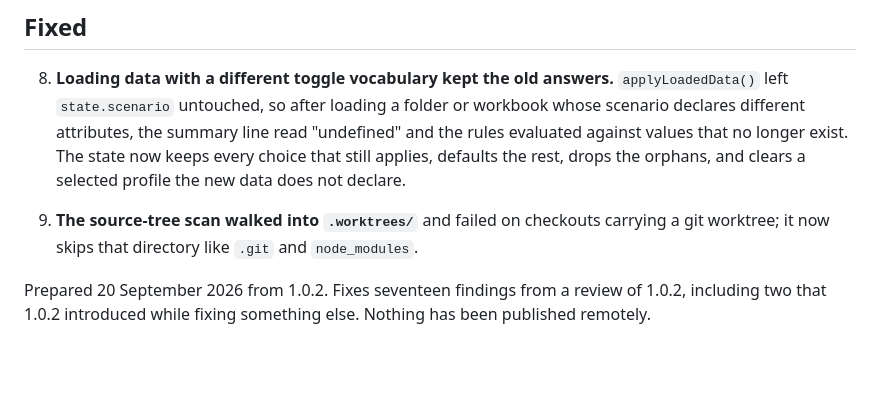
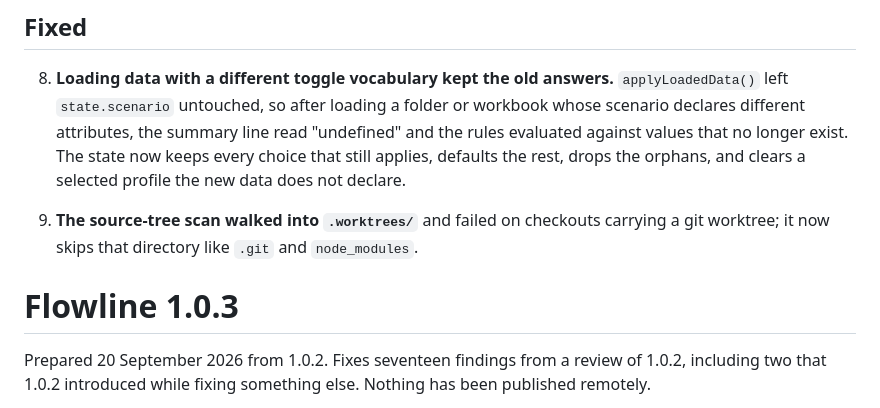
Before and after one commit to mrobinson2/flowline, a Markdown page: CHANGELOG.md, the part around the change. GitHub-like rendering; blank space fills up the shorter version.

Commit message:
Changelog: restore the 1.0.3 heading the 1.1.0 entry overwrote
The 1.1.0 entry was inserted by replacing the 1.0.3 heading and did
not put it back, so 1.0.3's notes ran headless under the new entry.

Co-Authored-By: Claude Fable 5 <noreply@anthropic.com>

```diff
--- a/CHANGELOG.md
+++ b/CHANGELOG.md
@@ -29,6 +29,8 @@ Prepared 25 September 2026 from 1.0.3. 1.0 answers "how long does this process t
 8. **Loading data with a different toggle vocabulary kept the old answers.** `applyLoadedData()` left `state.scenario` untouched, so after loading a folder or workbook whose scenario declares different attributes, the summary line read "undefined" and the rules evaluated against values that no longer exist. The state now keeps every choice that still applies, defaults the rest, drops the orphans, and clears a selected profile the new data does not declare.
 
 9. **The source-tree scan walked into `.worktrees/`** and failed on checkouts carrying a git worktree; it now skips that directory like `.git` and `node_modules`.
+
+# Flowline 1.0.3
 
 Prepared 20 September 2026 from 1.0.2. Fixes seventeen findings from a review of 1.0.2, including two that 1.0.2 introduced while fixing something else. Nothing has been published remotely.
 
```
